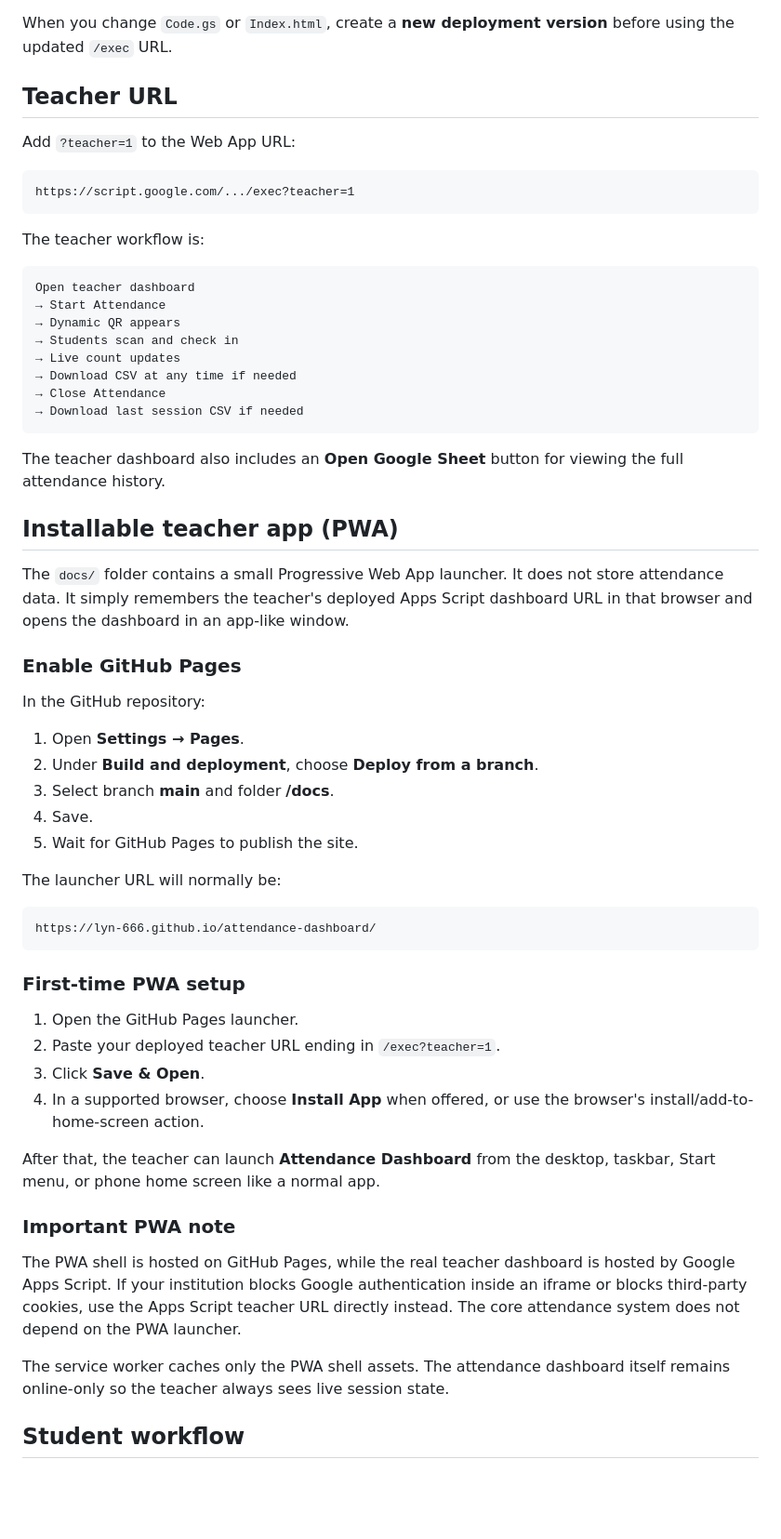
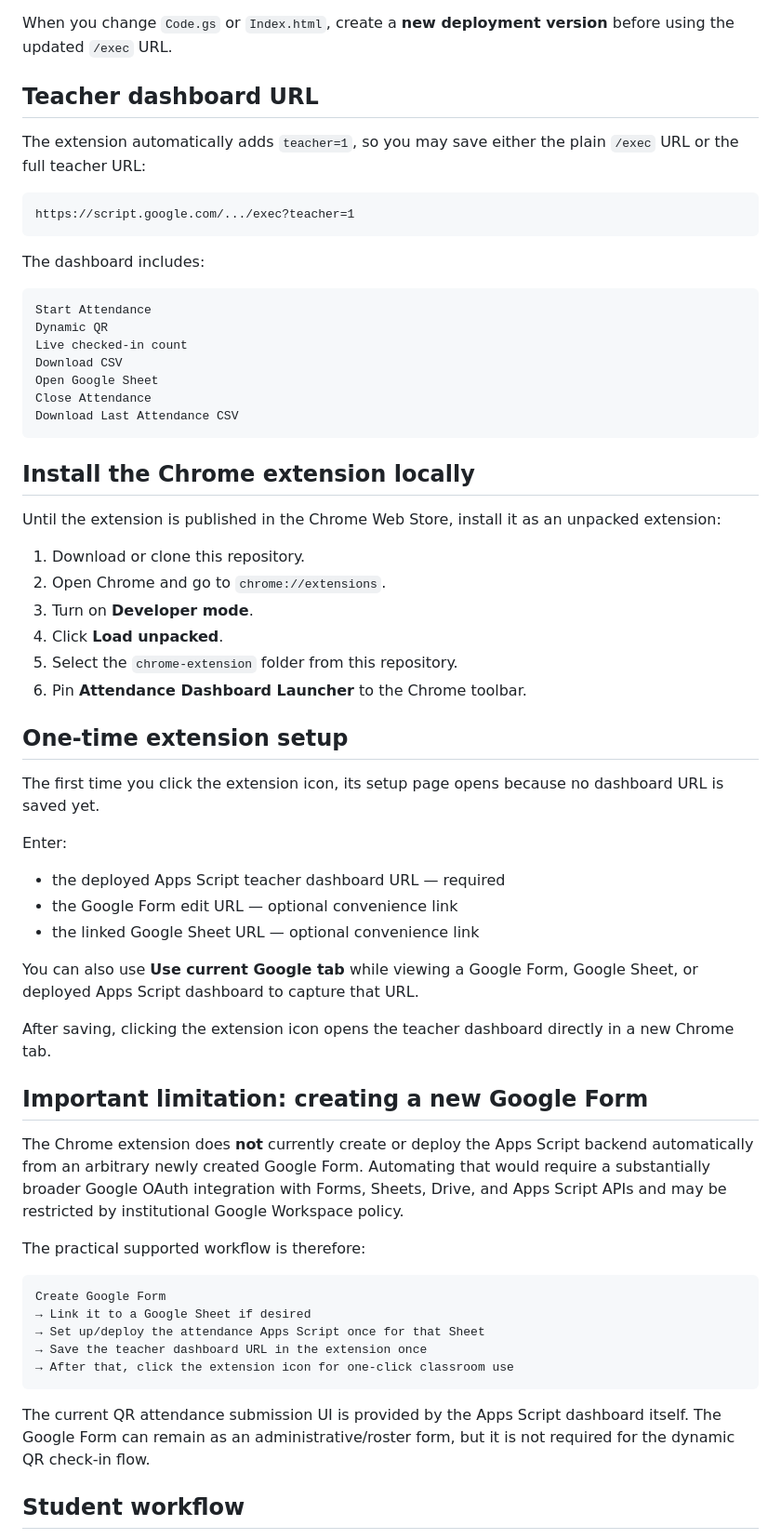
Before and after one commit to Lyn-666/attendance-dashboard, a Markdown page: README.md, the part around one of its changes. Shown at 93% size. Drawn GitHub-style; blank space fills up the shorter version.

Commit message:
Document Chrome extension workflow

````diff
--- a/README.md
+++ b/README.md
@@ -58,63 +79,66 @@ It provides a teacher dashboard with a short-lived dynamic QR code, a student ch
 
 When you change `Code.gs` or `Index.html`, create a **new deployment version** before using the updated `/exec` URL.
 
-## Teacher URL
+## Teacher dashboard URL
 
-Add `?teacher=1` to the Web App URL:
+The extension automatically adds `teacher=1`, so you may save either the plain `/exec` URL or the full teacher URL:
 
 ```text
 https://script.google.com/.../exec?teacher=1
 ```
 
-The teacher workflow is:
+The dashboard includes:
 
 ```text
-Open teacher dashboard
-→ Start Attendance
-→ Dynamic QR appears
-→ Students scan and check in
-→ Live count updates
-→ Download CSV at any time if needed
-→ Close Attendance
-→ Download last session CSV if needed
+Start Attendance
+Dynamic QR
+Live checked-in count
+Download CSV
+Open Google Sheet
+Close Attendance
+Download Last Attendance CSV
 ```
 
-The teacher dashboard also includes an **Open Google Sheet** button for viewing the full attendance history.
+## Install the Chrome extension locally
 
-## Installable teacher app (PWA)
+Until the extension is published in the Chrome Web Store, install it as an unpacked extension:
 
-The `docs/` folder contains a small Progressive Web App launcher. It does not store attendance data. It simply remembers the teacher's deployed Apps Script dashboard URL in that browser and opens the dashboard in an app-like window.
+1. Download or clone this repository.
+2. Open Chrome and go to `chrome://extensions`.
+3. Turn on **Developer mode**.
+4. Click **Load unpacked**.
+5. Select the `chrome-extension` folder from this repository.
+6. Pin **Attendance Dashboard Launcher** to the Chrome toolbar.
 
-### Enable GitHub Pages
+## One-time extension setup
 
-In the GitHub repository:
+The first time you click the extension icon, its setup page opens because no dashboard URL is saved yet.
 
-1. Open **Settings → Pages**.
-2. Under **Build and deployment**, choose **Deploy from a branch**.
-3. Select branch **main** and folder **/docs**.
-4. Save.
-5. Wait for GitHub Pages to publish the site.
+Enter:
 
-The launcher URL will normally be:
+- the deployed Apps Script teacher dashboard URL — required
+- the Google Form edit URL — optional convenience link
+- the linked Google Sheet URL — optional convenience link
+
+You can also use **Use current Google tab** while viewing a Google Form, Google Sheet, or deployed Apps Script dashboard to capture that URL.
+
+After saving, clicking the extension icon opens the teacher dashboard directly in a new Chrome tab.
+
+## Important limitation: creating a new Google Form
+
+The Chrome extension does **not** currently create or deploy the Apps Script backend automatically from an arbitrary newly created Google Form. Automating that would require a substantially broader Google OAuth integration with Forms, Sheets, Drive, and Apps Script APIs and may be restricted by institutional Google Workspace policy.
+
+The practical supported workflow is therefore:
 
 ```text
-https://lyn-666.github.io/attendance-dashboard/
+Create Google Form
+→ Link it to a Google Sheet if desired
+→ Set up/deploy the attendance Apps Script once for that Sheet
+→ Save the teacher dashboard URL in the extension once
+→ After that, click the extension icon for one-click classroom use
 ```
 
-### First-time PWA setup
-
-1. Open the GitHub Pages launcher.
-2. Paste your deployed teacher URL ending in `/exec?teacher=1`.
-3. Click **Save & Open**.
-4. In a supported browser, choose **Install App** when offered, or use the browser's install/add-to-home-screen action.
-
-After that, the teacher can launch **Attendance Dashboard** from the desktop, taskbar, Start menu, or phone home screen like a normal app.
-
-### Important PWA note
-
-The PWA shell is hosted on GitHub Pages, while the real teacher dashboard is hosted by Google Apps Script. If your institution blocks Google authentication inside an iframe or blocks third-party cookies, use the Apps Script teacher URL directly instead. The core attendance system does not depend on the PWA launcher.
-
-The service worker caches only the PWA shell assets. The attendance dashboard itself remains online-only so the teacher always sees live session state.
+The current QR attendance submission UI is provided by the Apps Script dashboard itself. The Google Form can remain as an administrative/roster form, but it is not required for the dynamic QR check-in flow.
 
 ## Student workflow
 
````
Also changed, not shown: other parts of README.md (+28 -7 lines).
